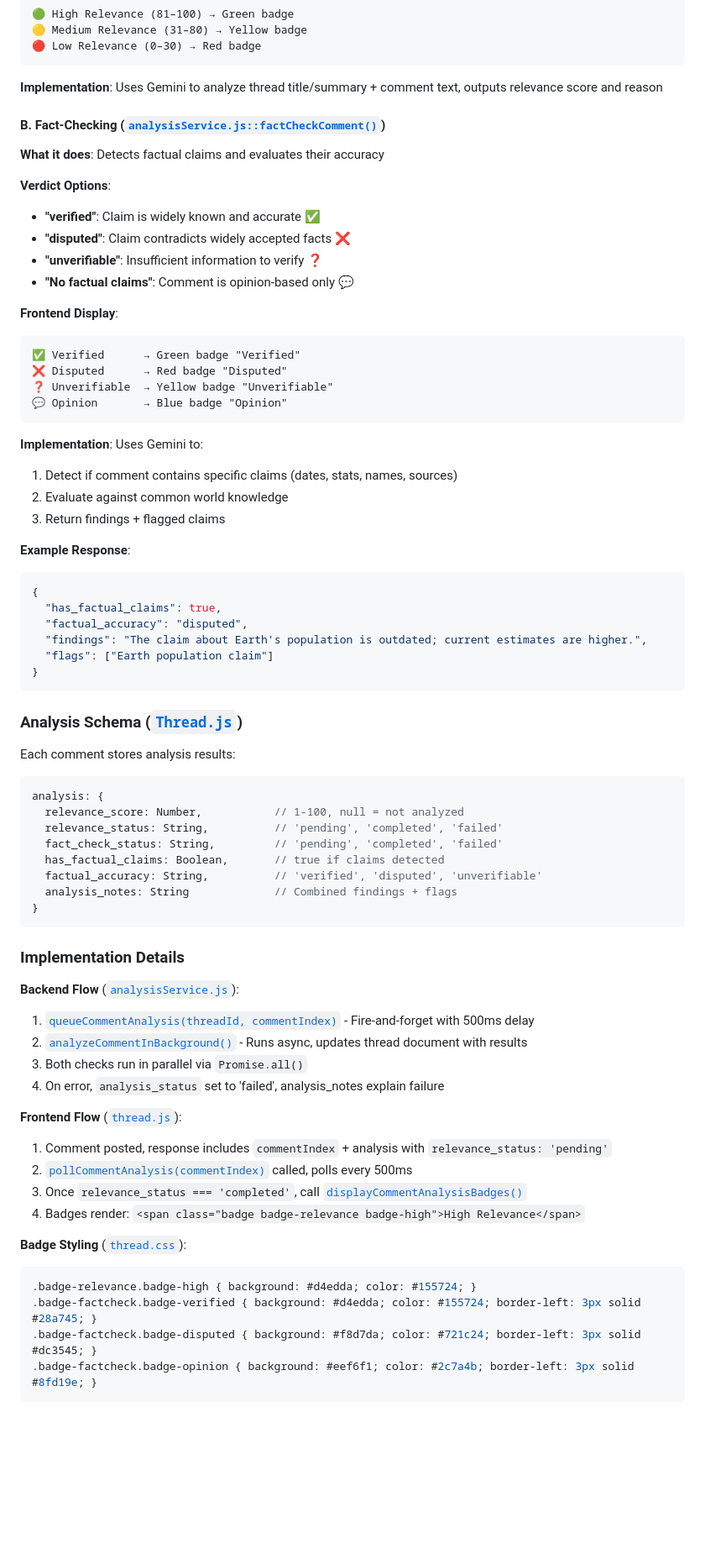
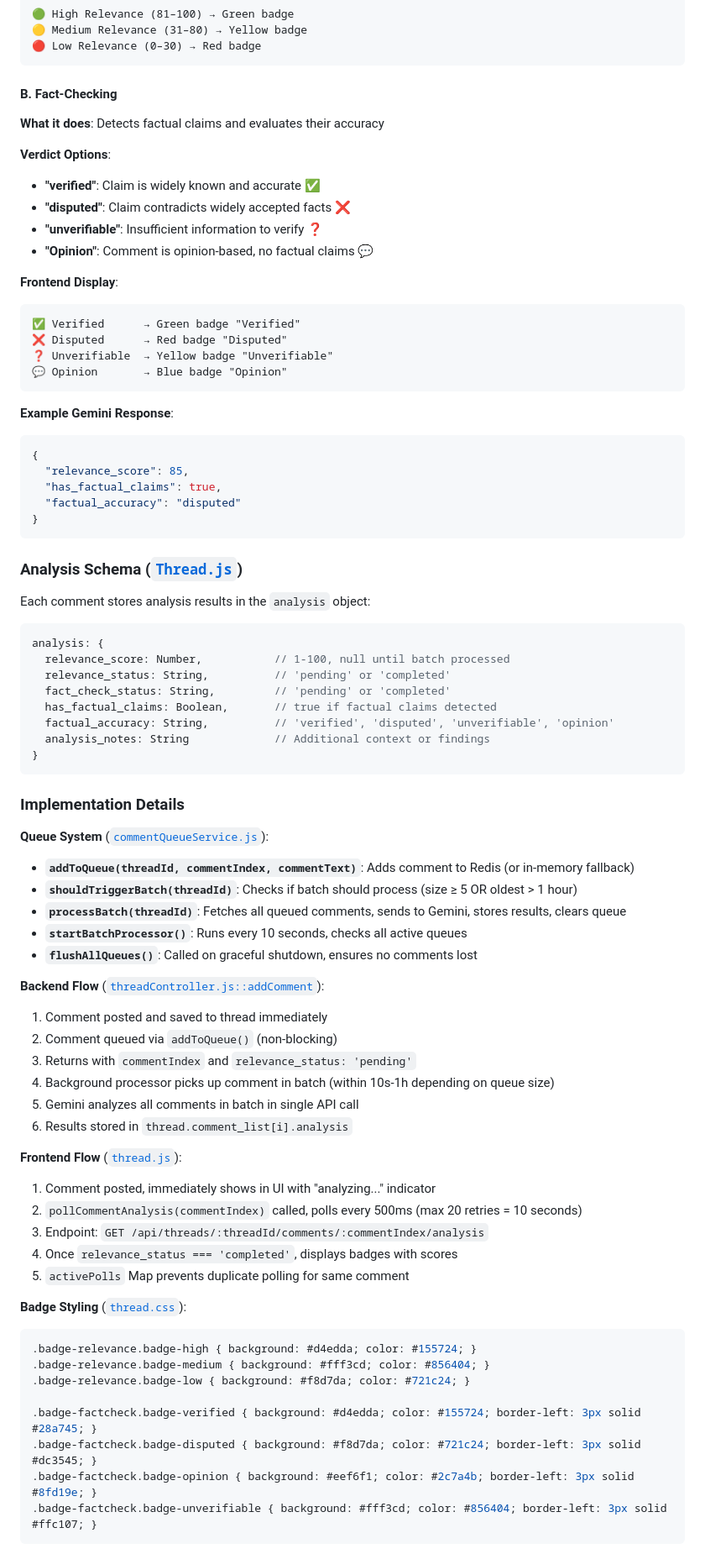
Before and after one commit to Iamaksingh/CrowdMind, a Markdown page: readme.md, the part around one of its changes. Shown at 84% size. GitHub-like rendering; blank space fills up the shorter version.

Commit message:
updated readme to include the new comments queue based analysis implementation.

````diff
--- a/readme.md
+++ b/readme.md
@@ -113,9 +117,7 @@ Each comment undergoes **asynchronous analysis** in the background without block
 🔴 Low Relevance (0–30) → Red badge
 ```
 
-**Implementation**: Uses Gemini to analyze thread title/summary + comment text, outputs relevance score and reason
-
-#### B. Fact-Checking ([`analysisService.js::factCheckComment()`](backend/utils/analysisService.js))
+#### B. Fact-Checking
 
 **What it does**: Detects factual claims and evaluates their accuracy
 
@@ -123,7 +125,7 @@ Each comment undergoes **asynchronous analysis** in the background without block
 - **"verified"**: Claim is widely known and accurate ✅
 - **"disputed"**: Claim contradicts widely accepted facts ❌
 - **"unverifiable"**: Insufficient information to verify ❓
-- **"No factual claims"**: Comment is opinion-based only 💬
+- **"Opinion"**: Comment is opinion-based, no factual claims 💬
 
 **Frontend Display**:
 ```
@@ -133,53 +135,61 @@ Each comment undergoes **asynchronous analysis** in the background without block
 💬 Opinion       → Blue badge "Opinion"
 ```
 
-**Implementation**: Uses Gemini to:
-1. Detect if comment contains specific claims (dates, stats, names, sources)
-2. Evaluate against common world knowledge
-3. Return findings + flagged claims
-
-**Example Response**:
+**Example Gemini Response**:
 ```json
 {
+  "relevance_score": 85,
   "has_factual_claims": true,
-  "factual_accuracy": "disputed",
-  "findings": "The claim about Earth's population is outdated; current estimates are higher.",
-  "flags": ["Earth population claim"]
+  "factual_accuracy": "disputed"
 }
 ```
 
 ### Analysis Schema ([`Thread.js`](backend/models/Thread.js))
 
-Each comment stores analysis results:
+Each comment stores analysis results in the `analysis` object:
 ```javascript
 analysis: {
-  relevance_score: Number,           // 1-100, null = not analyzed
-  relevance_status: String,          // 'pending', 'completed', 'failed'
-  fact_check_status: String,         // 'pending', 'completed', 'failed'
-  has_factual_claims: Boolean,       // true if claims detected
-  factual_accuracy: String,          // 'verified', 'disputed', 'unverifiable'
-  analysis_notes: String             // Combined findings + flags
+  relevance_score: Number,           // 1-100, null until batch processed
+  relevance_status: String,          // 'pending' or 'completed'
+  fact_check_status: String,         // 'pending' or 'completed'
+  has_factual_claims: Boolean,       // true if factual claims detected
+  factual_accuracy: String,          // 'verified', 'disputed', 'unverifiable', 'opinion'
+  analysis_notes: String             // Additional context or findings
 }
 ```
 
 ### Implementation Details
 
-**Backend Flow** ([`analysisService.js`](backend/utils/analysisService.js)):
-1. [`queueCommentAnalysis(threadId, commentIndex)`](backend/utils/analysisService.js) - Fire-and-forget with 500ms delay
-2. [`analyzeCommentInBackground()`](backend/utils/analysisService.js) - Runs async, updates thread document with results
-3. Both checks run in parallel via `Promise.all()`
-4. On error, `analysis_status` set to 'failed', analysis_notes explain failure
+**Queue System** ([`commentQueueService.js`](backend/utils/commentQueueService.js)):
+- **`addToQueue(threadId, commentIndex, commentText)`**: Adds comment to Redis (or in-memory fallback)
+- **`shouldTriggerBatch(threadId)`**: Checks if batch should process (size ≥ 5 OR oldest > 1 hour)
+- **`processBatch(threadId)`**: Fetches all queued comments, sends to Gemini, stores results, clears queue
+- **`startBatchProcessor()`**: Runs every 10 seconds, checks all active queues
+- **`flushAllQueues()`**: Called on graceful shutdown, ensures no comments lost
+
+**Backend Flow** ([`threadController.js::addComment`](backend/controllers/threadController.js)):
+1. Comment posted and saved to thread immediately
+2. Comment queued via `addToQueue()` (non-blocking)
+3. Returns with `commentIndex` and `relevance_status: 'pending'`
+4. Background processor picks up comment in batch (within 10s-1h depending on queue size)
+5. Gemini analyzes all comments in batch in single API call
+6. Results stored in `thread.comment_list[i].analysis`
 
 **Frontend Flow** ([`thread.js`](frontend/logics/thread.js)):
-1. Comment posted, response includes `commentIndex` + analysis with `relevance_status: 'pending'`
-2. [`pollCommentAnalysis(commentIndex)`](frontend/logics/thread.js) called, polls every 500ms
-3. Once `relevance_status === 'completed'`, call [`displayCommentAnalysisBadges()`](frontend/logics/thread.js)
-4. Badges render: `<span class="badge badge-relevance badge-high">High Relevance</span>`
+1. Comment posted, immediately shows in UI with "analyzing..." indicator
+2. `pollCommentAnalysis(commentIndex)` called, polls every 500ms (max 20 retries = 10 seconds)
+3. Endpoint: `GET /api/threads/:threadId/comments/:commentIndex/analysis`
+4. Once `relevance_status === 'completed'`, displays badges with scores
+5. `activePolls` Map prevents duplicate polling for same comment
 
 **Badge Styling** ([`thread.css`](frontend/stylesheets/thread.css)):
 ```css
 .badge-relevance.badge-high { background: #d4edda; color: #155724; }
+.badge-relevance.badge-medium { background: #fff3cd; color: #856404; }
+.badge-relevance.badge-low { background: #f8d7da; color: #721c24; }
+
 .badge-factcheck.badge-verified { background: #d4edda; color: #155724; border-left: 3px solid #28a745; }
 .badge-factcheck.badge-disputed { background: #f8d7da; color: #721c24; border-left: 3px solid #dc3545; }
 .badge-factcheck.badge-opinion { background: #eef6f1; color: #2c7a4b; border-left: 3px solid #8fd19e; }
+.badge-factcheck.badge-unverifiable { background: #fff3cd; color: #856404; border-left: 3px solid #ffc107; }
 ```
````
Also changed, not shown: other parts of readme.md (+19 -9 lines).
